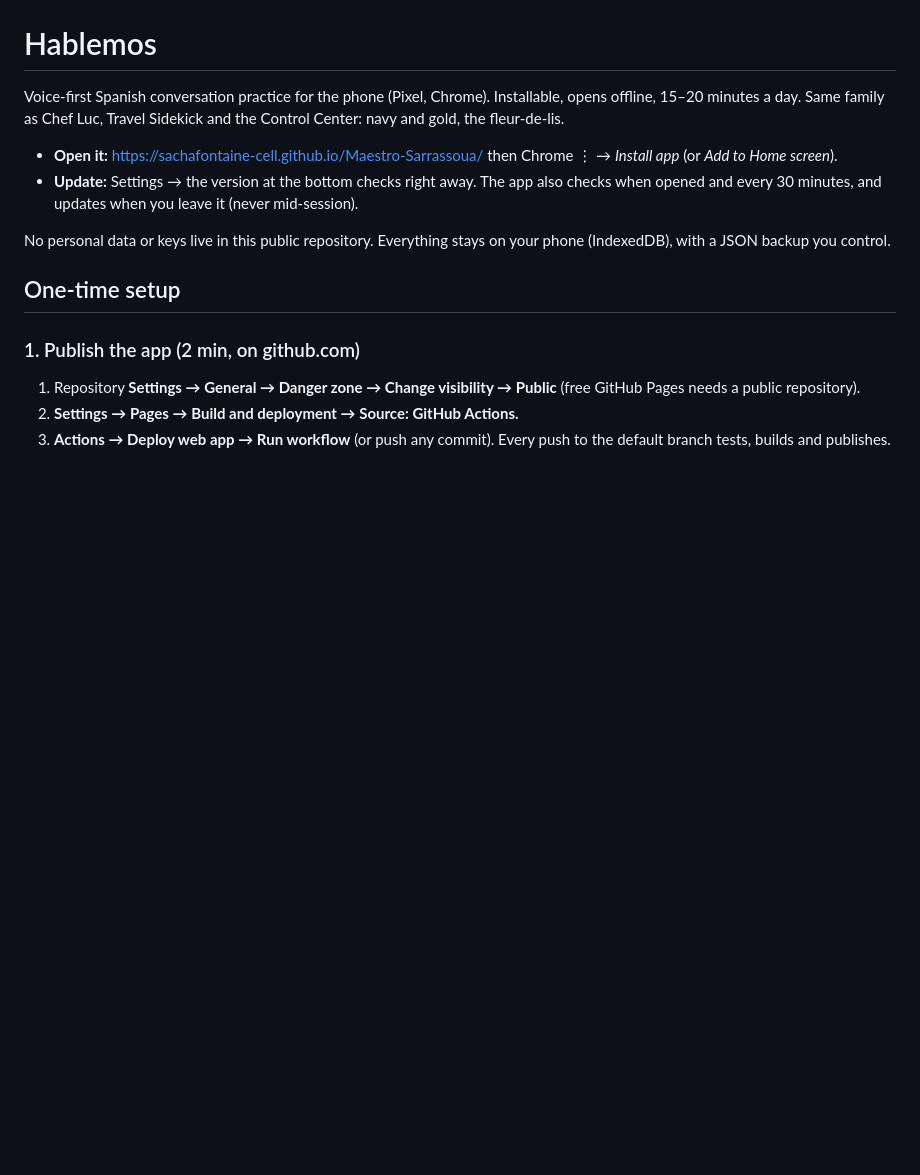
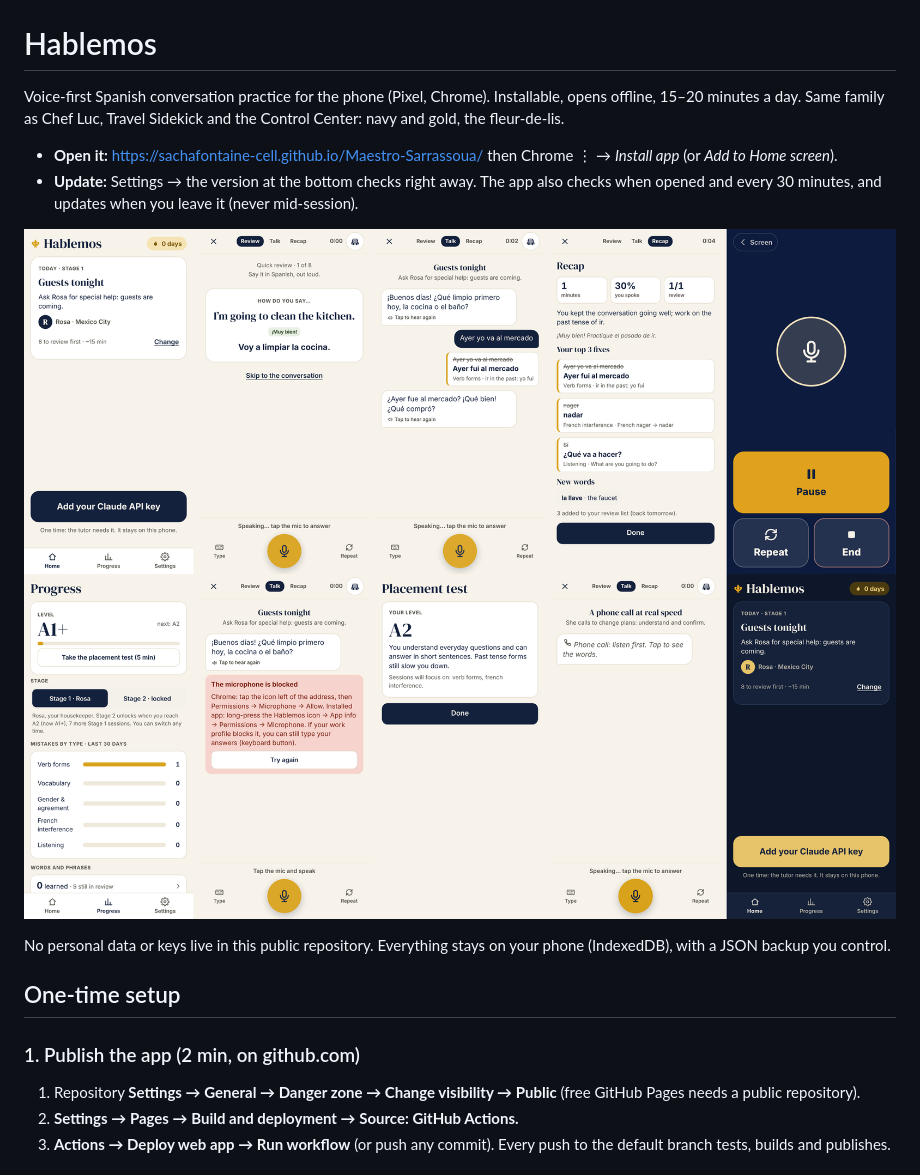
Before and after one commit to sachafontaine-cell/Maestro-Sarrassoua, a Markdown page: README.md, the part around the change. Rendered like a GitHub page; pictures changed too: docs/screens-1.png (added), docs/screens-2.png (added); blank space fills up the shorter version.

Commit message:
README: screenshots from the emulated Pixel 7
Co-Authored-By: Claude Opus 5.5 <noreply@anthropic.com>
Claude-Session: https://claude.ai/code/session_01Xz3iECihcra11eQtDhLh7e

```diff
--- a/README.md
+++ b/README.md
@@ -5,6 +5,9 @@ Same family as Chef Luc, Travel Sidekick and the Control Center: navy and gold,
 
 - **Open it:** https://sachafontaine-cell.github.io/Maestro-Sarrassoua/ then Chrome ⋮ → *Install app* (or *Add to Home screen*).
 - **Update:** Settings → the version at the bottom checks right away. The app also checks when opened and every 30 minutes, and updates when you leave it (never mid-session).
+
+![Home, review, conversation with a correction card, recap, hands-free](docs/screens-1.png)
+![Progress, blocked microphone, placement test, Stage 2 phone call, dark mode](docs/screens-2.png)
 
 No personal data or keys live in this public repository. Everything stays on your phone (IndexedDB), with a JSON backup you control.
 
```
